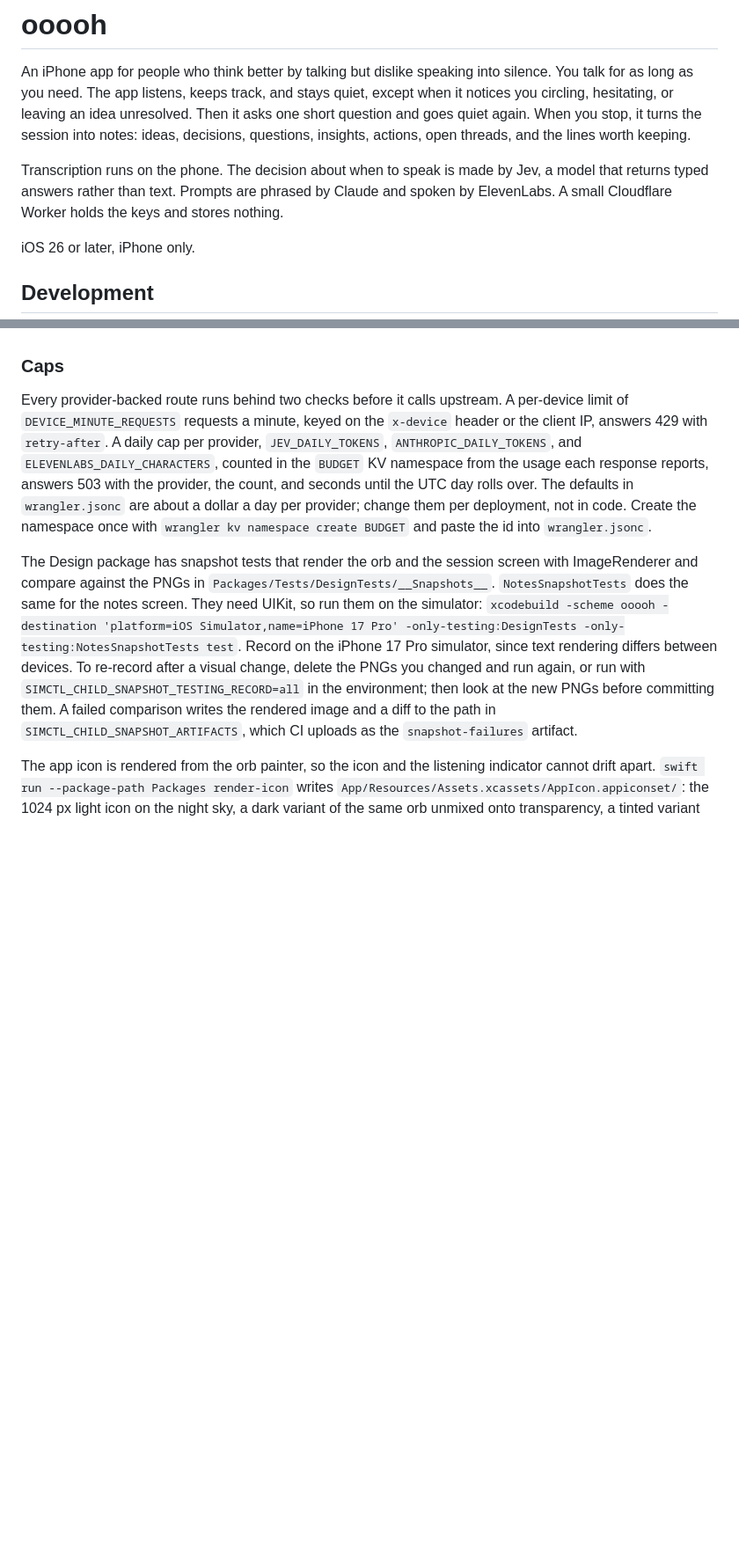
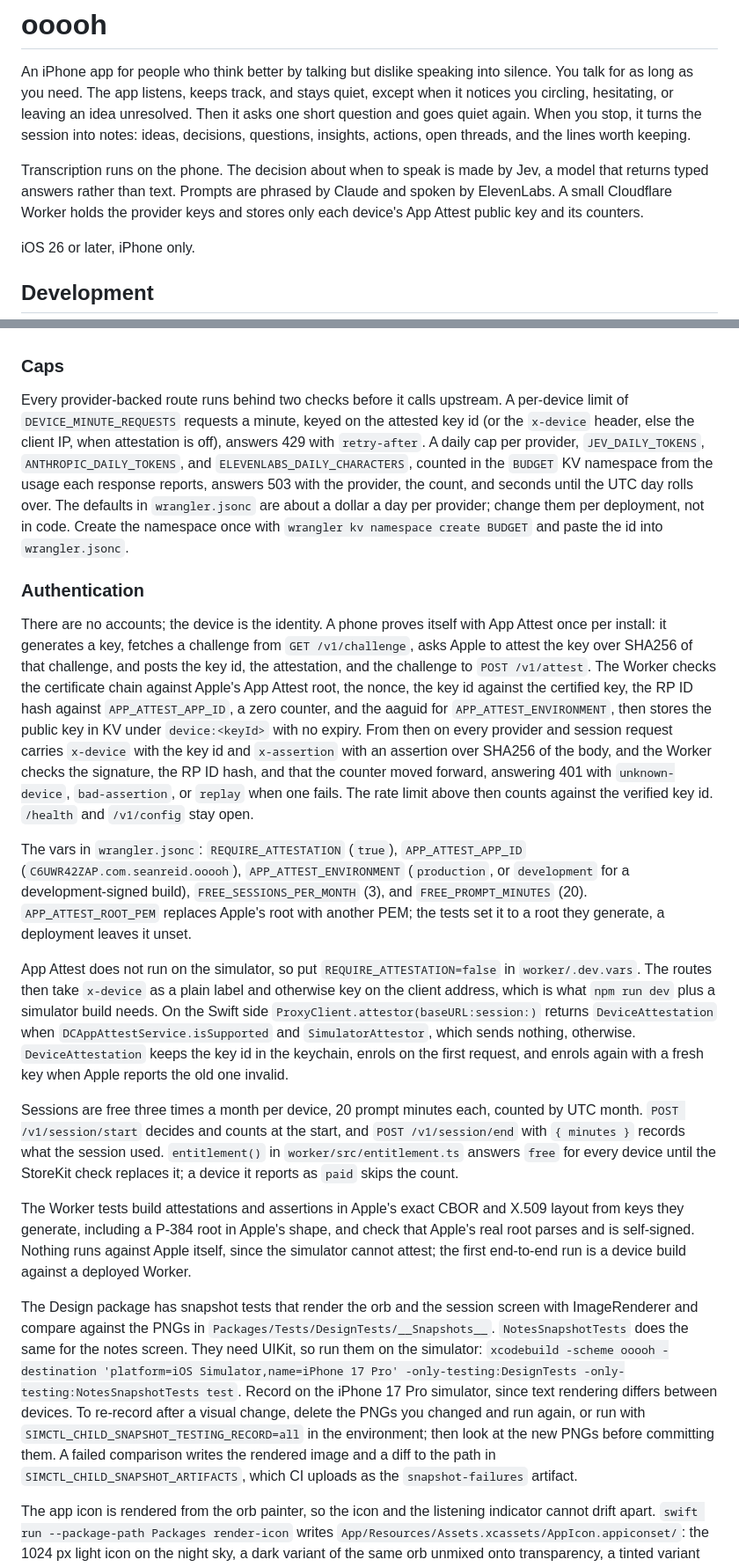
Before and after one commit to sean-reid/ooooh, a Markdown page: README.md, 2 parts joined by grey strips. Shown at 88% size. GitHub-like rendering; blank space fills up the shorter version.

Commit message:
docs: describe the App Attest flow, its vars, and the local-dev switch

```diff
--- a/README.md
+++ b/README.md
@@ -2,7 +2,7 @@
 
 An iPhone app for people who think better by talking but dislike speaking into silence. You talk for as long as you need. The app listens, keeps track, and stays quiet, except when it notices you circling, hesitating, or leaving an idea unresolved. Then it asks one short question and goes quiet again. When you stop, it turns the session into notes: ideas, decisions, questions, insights, actions, open threads, and the lines worth keeping.
 
-Transcription runs on the phone. The decision about when to speak is made by Jev, a model that returns typed answers rather than text. Prompts are phrased by Claude and spoken by ElevenLabs. A small Cloudflare Worker holds the keys and stores nothing.
+Transcription runs on the phone. The decision about when to speak is made by Jev, a model that returns typed answers rather than text. Prompts are phrased by Claude and spoken by ElevenLabs. A small Cloudflare Worker holds the provider keys and stores only each device's App Attest public key and its counters.
 
 iOS 26 or later, iPhone only.
 
@@ -67,7 +71,19 @@ When a session ends the app posts the compact state and the whole transcript to
 
 ### Caps
 
-Every provider-backed route runs behind two checks before it calls upstream. A per-device limit of `DEVICE_MINUTE_REQUESTS` requests a minute, keyed on the `x-device` header or the client IP, answers 429 with `retry-after`. A daily cap per provider, `JEV_DAILY_TOKENS`, `ANTHROPIC_DAILY_TOKENS`, and `ELEVENLABS_DAILY_CHARACTERS`, counted in the `BUDGET` KV namespace from the usage each response reports, answers 503 with the provider, the count, and seconds until the UTC day rolls over. The defaults in `wrangler.jsonc` are about a dollar a day per provider; change them per deployment, not in code. Create the namespace once with `wrangler kv namespace create BUDGET` and paste the id into `wrangler.jsonc`.
+Every provider-backed route runs behind two checks before it calls upstream. A per-device limit of `DEVICE_MINUTE_REQUESTS` requests a minute, keyed on the attested key id (or the `x-device` header, else the client IP, when attestation is off), answers 429 with `retry-after`. A daily cap per provider, `JEV_DAILY_TOKENS`, `ANTHROPIC_DAILY_TOKENS`, and `ELEVENLABS_DAILY_CHARACTERS`, counted in the `BUDGET` KV namespace from the usage each response reports, answers 503 with the provider, the count, and seconds until the UTC day rolls over. The defaults in `wrangler.jsonc` are about a dollar a day per provider; change them per deployment, not in code. Create the namespace once with `wrangler kv namespace create BUDGET` and paste the id into `wrangler.jsonc`.
+
+### Authentication
+
+There are no accounts; the device is the identity. A phone proves itself with App Attest once per install: it generates a key, fetches a challenge from `GET /v1/challenge`, asks Apple to attest the key over SHA256 of that challenge, and posts the key id, the attestation, and the challenge to `POST /v1/attest`. The Worker checks the certificate chain against Apple's App Attest root, the nonce, the key id against the certified key, the RP ID hash against `APP_ATTEST_APP_ID`, a zero counter, and the aaguid for `APP_ATTEST_ENVIRONMENT`, then stores the public key in KV under `device:<keyId>` with no expiry. From then on every provider and session request carries `x-device` with the key id and `x-assertion` with an assertion over SHA256 of the body, and the Worker checks the signature, the RP ID hash, and that the counter moved forward, answering 401 with `unknown-device`, `bad-assertion`, or `replay` when one fails. The rate limit above then counts against the verified key id. `/health` and `/v1/config` stay open.
+
+The vars in `wrangler.jsonc`: `REQUIRE_ATTESTATION` (`true`), `APP_ATTEST_APP_ID` (`C6UWR42ZAP.com.seanreid.ooooh`), `APP_ATTEST_ENVIRONMENT` (`production`, or `development` for a development-signed build), `FREE_SESSIONS_PER_MONTH` (3), and `FREE_PROMPT_MINUTES` (20). `APP_ATTEST_ROOT_PEM` replaces Apple's root with another PEM; the tests set it to a root they generate, a deployment leaves it unset.
+
+App Attest does not run on the simulator, so put `REQUIRE_ATTESTATION=false` in `worker/.dev.vars`. The routes then take `x-device` as a plain label and otherwise key on the client address, which is what `npm run dev` plus a simulator build needs. On the Swift side `ProxyClient.attestor(baseURL:session:)` returns `DeviceAttestation` when `DCAppAttestService.isSupported` and `SimulatorAttestor`, which sends nothing, otherwise. `DeviceAttestation` keeps the key id in the keychain, enrols on the first request, and enrols again with a fresh key when Apple reports the old one invalid.
+
+Sessions are free three times a month per device, 20 prompt minutes each, counted by UTC month. `POST /v1/session/start` decides and counts at the start, and `POST /v1/session/end` with `{ minutes }` records what the session used. `entitlement()` in `worker/src/entitlement.ts` answers `free` for every device until the StoreKit check replaces it; a device it reports as `paid` skips the count.
+
+The Worker tests build attestations and assertions in Apple's exact CBOR and X.509 layout from keys they generate, including a P-384 root in Apple's shape, and check that Apple's real root parses and is self-signed. Nothing runs against Apple itself, since the simulator cannot attest; the first end-to-end run is a device build against a deployed Worker.
 
 The Design package has snapshot tests that render the orb and the session screen with ImageRenderer and compare against the PNGs in `Packages/Tests/DesignTests/__Snapshots__`. `NotesSnapshotTests` does the same for the notes screen. They need UIKit, so run them on the simulator: `xcodebuild -scheme ooooh -destination 'platform=iOS Simulator,name=iPhone 17 Pro' -only-testing:DesignTests -only-testing:NotesSnapshotTests test`. Record on the iPhone 17 Pro simulator, since text rendering differs between devices. To re-record after a visual change, delete the PNGs you changed and run again, or run with `SIMCTL_CHILD_SNAPSHOT_TESTING_RECORD=all` in the environment; then look at the new PNGs before committing them. A failed comparison writes the rendered image and a diff to the path in `SIMCTL_CHILD_SNAPSHOT_ARTIFACTS`, which CI uploads as the `snapshot-failures` artifact.
 
```
Also changed, not shown: other parts of README.md (+10 -6 lines).
